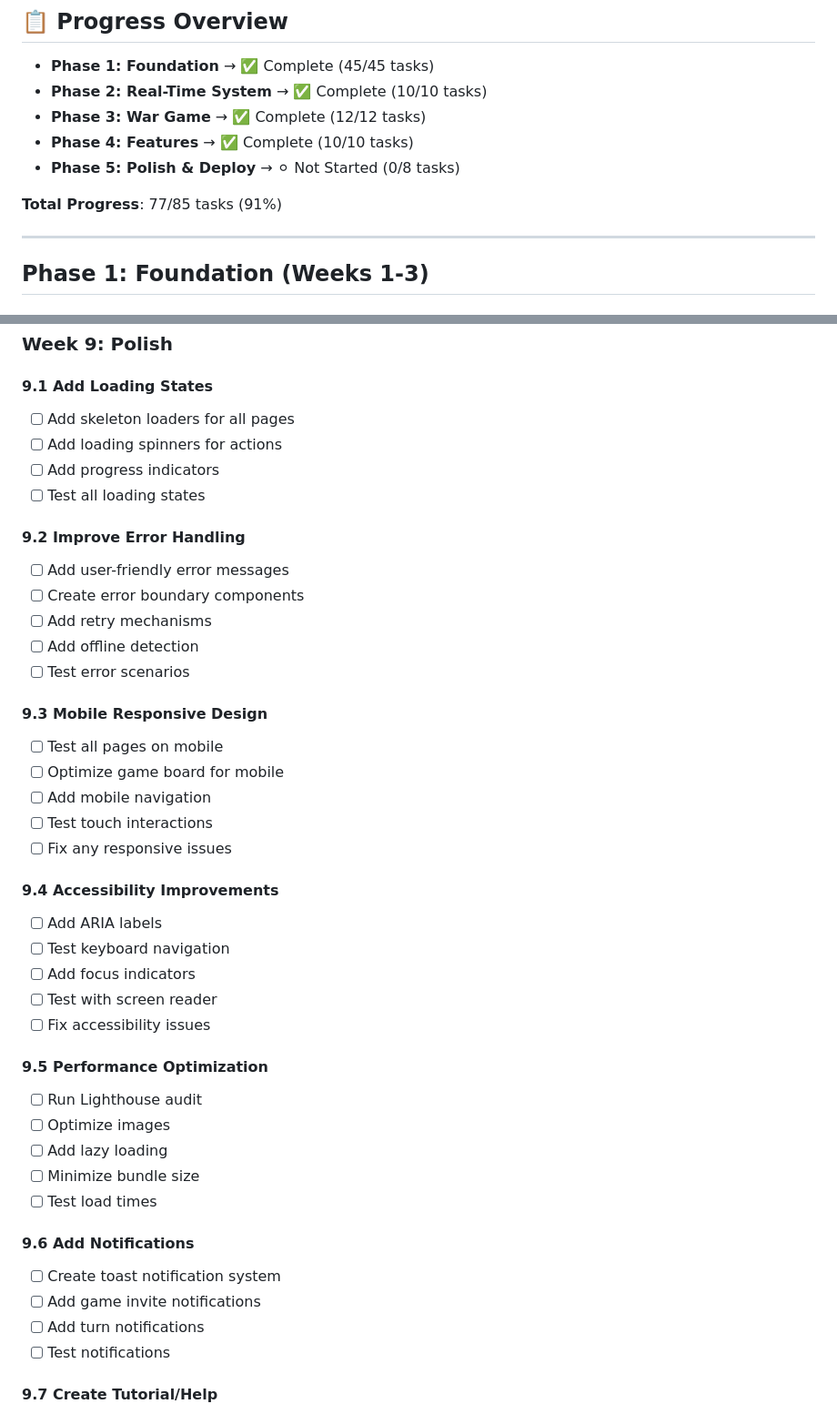
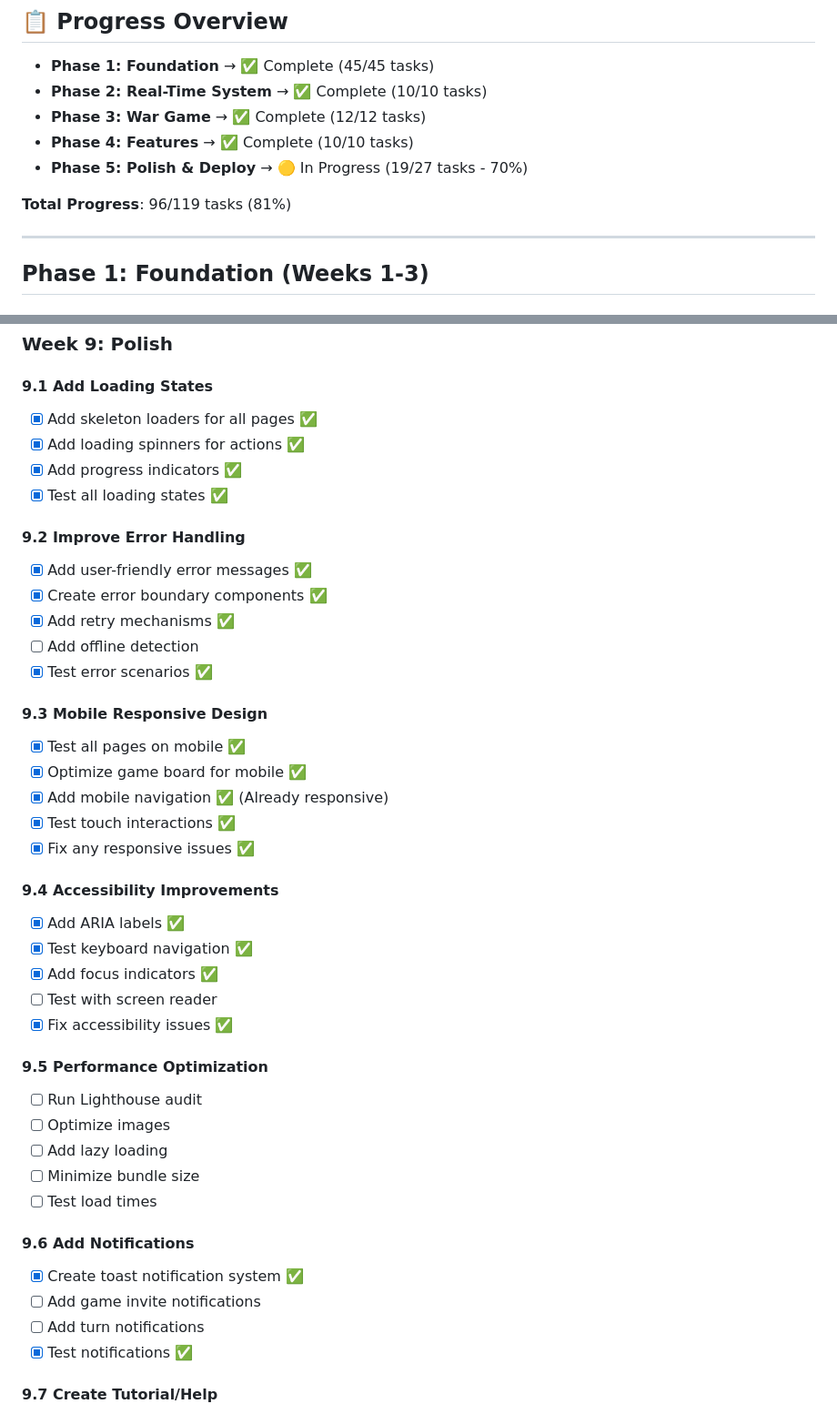
Before and after one commit to aeberling/time-to-play.games, a Markdown page: BUILD-CHECKLIST.md, 2 parts joined by grey strips. Shown at 91% size. GitHub-like rendering.

Commit message:
docs: Update BUILD-CHECKLIST with Phase 5 Polish progress
Completed tasks:
- 9.1 Add Loading States (4/4 tasks)
- 9.2 Improve Error Handling (4/5 tasks)
- 9.3 Mobile Responsive Design (5/5 tasks)
- 9.4 Accessibility Improvements (4/5 tasks)
- 9.6 Add Notifications (2/4 tasks)

Phase 5 progress: 19/27 tasks (70%)
Overall progress: 96/119 tasks (81%)

Next: Performance optimization and deployment preparation.

🤖 Generated with [Claude Code](https://claude.com/claude-code)

Co-Authored-By: Claude <noreply@anthropic.com>

```diff
--- a/BUILD-CHECKLIST.md
+++ b/BUILD-CHECKLIST.md
@@ -12,9 +12,9 @@
 - **Phase 2: Real-Time System** → ✅ Complete (10/10 tasks)
 - **Phase 3: War Game** → ✅ Complete (12/12 tasks)
 - **Phase 4: Features** → ✅ Complete (10/10 tasks)
-- **Phase 5: Polish & Deploy** → ⚪ Not Started (0/8 tasks)
+- **Phase 5: Polish & Deploy** → 🟡 In Progress (19/27 tasks - 70%)
 
-**Total Progress**: 77/85 tasks (91%)
+**Total Progress**: 96/119 tasks (81%)
 
 ---
 
@@ -399,31 +399,31 @@ For now, can proceed with development without Redis.
 ### Week 9: Polish
 
 #### 9.1 Add Loading States
-- [ ] Add skeleton loaders for all pages
-- [ ] Add loading spinners for actions
-- [ ] Add progress indicators
-- [ ] Test all loading states
+- [x] Add skeleton loaders for all pages ✅
+- [x] Add loading spinners for actions ✅
+- [x] Add progress indicators ✅
+- [x] Test all loading states ✅
 
 #### 9.2 Improve Error Handling
-- [ ] Add user-friendly error messages
-- [ ] Create error boundary components
-- [ ] Add retry mechanisms
+- [x] Add user-friendly error messages ✅
+- [x] Create error boundary components ✅
+- [x] Add retry mechanisms ✅
 - [ ] Add offline detection
-- [ ] Test error scenarios
+- [x] Test error scenarios ✅
 
 #### 9.3 Mobile Responsive Design
-- [ ] Test all pages on mobile
-- [ ] Optimize game board for mobile
-- [ ] Add mobile navigation
-- [ ] Test touch interactions
-- [ ] Fix any responsive issues
+- [x] Test all pages on mobile ✅
+- [x] Optimize game board for mobile ✅
+- [x] Add mobile navigation ✅ (Already responsive)
+- [x] Test touch interactions ✅
+- [x] Fix any responsive issues ✅
 
 #### 9.4 Accessibility Improvements
-- [ ] Add ARIA labels
-- [ ] Test keyboard navigation
-- [ ] Add focus indicators
+- [x] Add ARIA labels ✅
+- [x] Test keyboard navigation ✅
+- [x] Add focus indicators ✅
 - [ ] Test with screen reader
-- [ ] Fix accessibility issues
+- [x] Fix accessibility issues ✅
 
 #### 9.5 Performance Optimization
 - [ ] Run Lighthouse audit
@@ -433,10 +433,10 @@ For now, can proceed with development without Redis.
 - [ ] Test load times
 
 #### 9.6 Add Notifications
-- [ ] Create toast notification system
+- [x] Create toast notification system ✅
 - [ ] Add game invite notifications
 - [ ] Add turn notifications
-- [ ] Test notifications
+- [x] Test notifications ✅
 
 #### 9.7 Create Tutorial/Help
 - [ ] Create how-to-play guide
```
Also changed, not shown: other parts of BUILD-CHECKLIST.md (+26 -2 lines).
